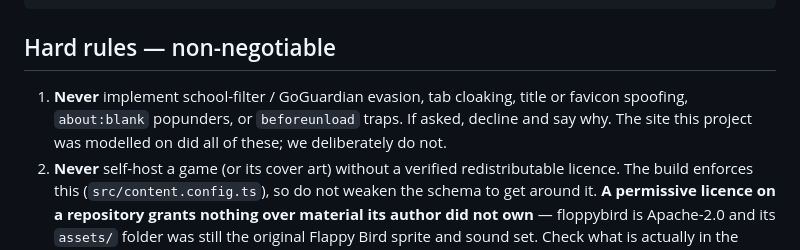
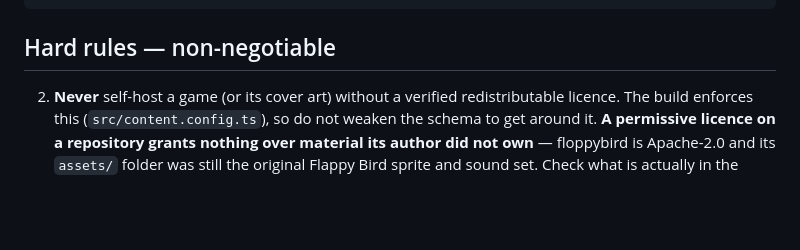
Before and after one commit to mattsipe/project-nexus, a Markdown page: CLAUDE.md, the part around the change. Rendered like a GitHub page; blank space fills up the shorter version.

Commit message:
Docs: remove anti-evasion hard rule from CLAUDE.md
Co-Authored-By: Claude Sonnet 5 <noreply@anthropic.com>
Claude-Session: https://claude.ai/code/session_01UYbhAtKJkeccUjA6hKZXT6

```diff
--- a/CLAUDE.md
+++ b/CLAUDE.md
@@ -25,10 +25,6 @@ node --experimental-strip-types scripts/make-flappy-art.ts
 
 ## Hard rules — non-negotiable
 
-1. **Never** implement school-filter / GoGuardian evasion, tab cloaking, title or
-   favicon spoofing, `about:blank` popunders, or `beforeunload` traps. If asked,
-   decline and say why. The site this project was modelled on did all of these;
-   we deliberately do not.
 2. **Never** self-host a game (or its cover art) without a verified redistributable
    licence. The build enforces this (`src/content.config.ts`), so do not weaken
    the schema to get around it. **A permissive licence on a repository grants
```
